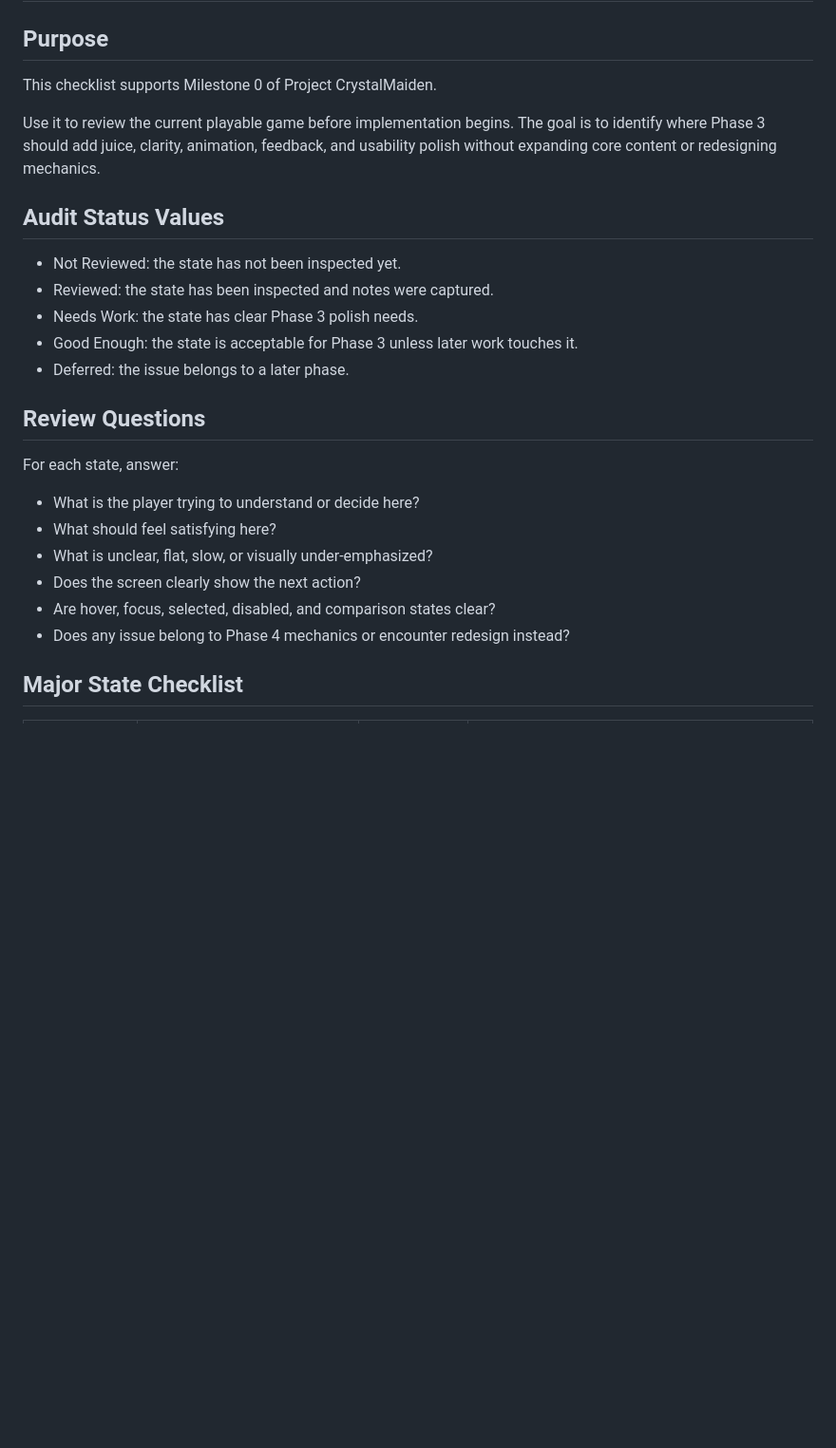
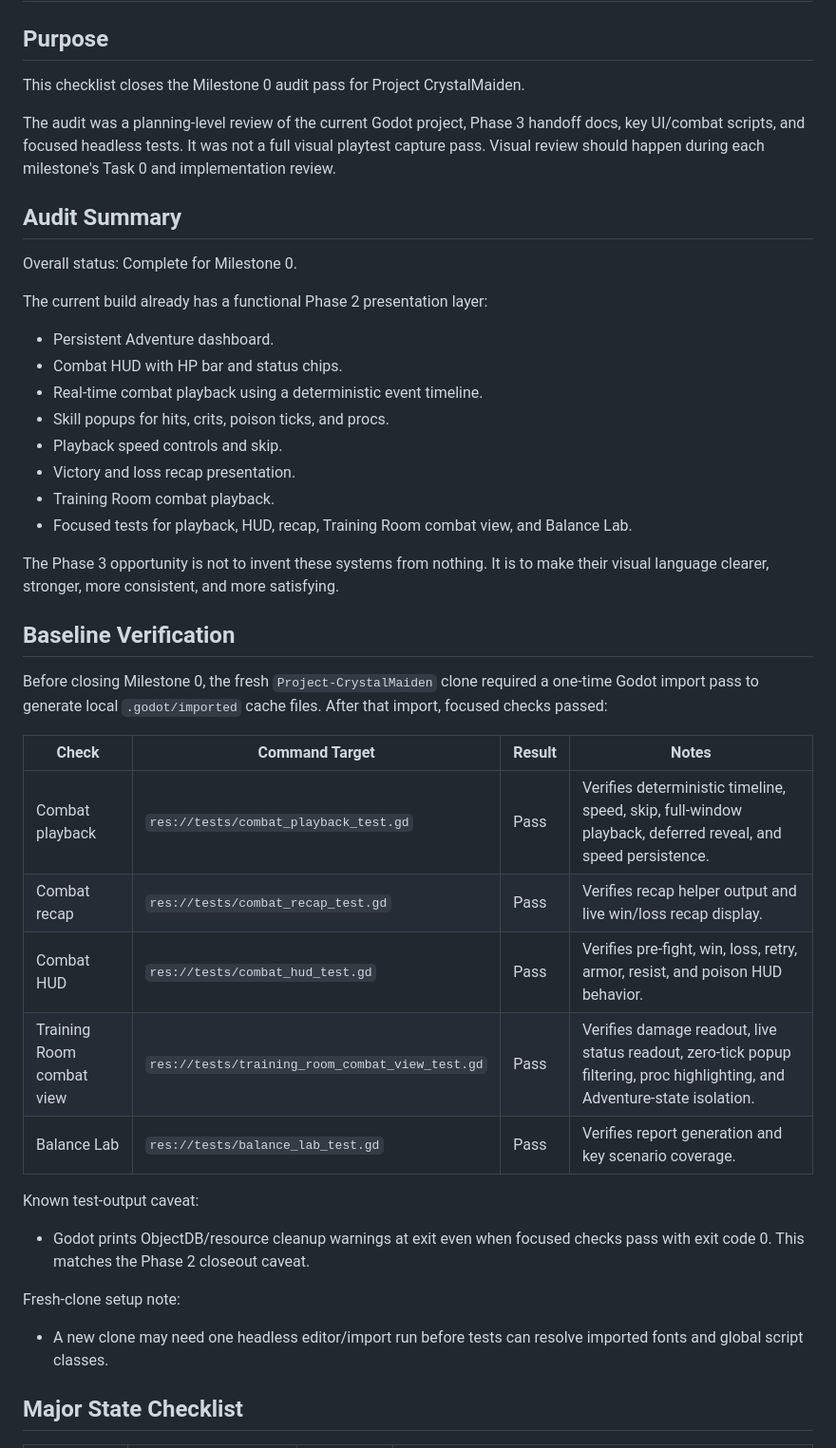
Before and after one commit to thalverson1022/Enigma, a Markdown page: docs/Phase_3_Current_State_Audit_Checklist.md, the part around one of its changes. Shown at 95% size. Rendered like a GitHub page; blank space fills up the shorter version.

Commit message:
Close Milestone 0 planning

```diff
--- a/docs/Phase_3_Current_State_Audit_Checklist.md
+++ b/docs/Phase_3_Current_State_Audit_Checklist.md
@@ -2,31 +2,56 @@
 
 ## Purpose
 
-This checklist supports Milestone 0 of Project CrystalMaiden.
+This checklist closes the Milestone 0 audit pass for Project CrystalMaiden.
 
-Use it to review the current playable game before implementation begins. The
-goal is to identify where Phase 3 should add juice, clarity, animation,
-feedback, and usability polish without expanding core content or redesigning
-mechanics.
+The audit was a planning-level review of the current Godot project, Phase 3
+handoff docs, key UI/combat scripts, and focused headless tests. It was not a
+full visual playtest capture pass. Visual review should happen during each
+milestone's Task 0 and implementation review.
 
-## Audit Status Values
+## Audit Summary
 
-- Not Reviewed: the state has not been inspected yet.
-- Reviewed: the state has been inspected and notes were captured.
-- Needs Work: the state has clear Phase 3 polish needs.
-- Good Enough: the state is acceptable for Phase 3 unless later work touches it.
-- Deferred: the issue belongs to a later phase.
+Overall status: Complete for Milestone 0.
 
-## Review Questions
+The current build already has a functional Phase 2 presentation layer:
 
-For each state, answer:
+- Persistent Adventure dashboard.
+- Combat HUD with HP bar and status chips.
+- Real-time combat playback using a deterministic event timeline.
+- Skill popups for hits, crits, poison ticks, and procs.
+- Playback speed controls and skip.
+- Victory and loss recap presentation.
+- Training Room combat playback.
+- Focused tests for playback, HUD, recap, Training Room combat view, and
+  Balance Lab.
 
-- What is the player trying to understand or decide here?
-- What should feel satisfying here?
-- What is unclear, flat, slow, or visually under-emphasized?
-- Does the screen clearly show the next action?
-- Are hover, focus, selected, disabled, and comparison states clear?
-- Does any issue belong to Phase 4 mechanics or encounter redesign instead?
+The Phase 3 opportunity is not to invent these systems from nothing. It is to
+make their visual language clearer, stronger, more consistent, and more
+satisfying.
+
+## Baseline Verification
+
+Before closing Milestone 0, the fresh `Project-CrystalMaiden` clone required a
+one-time Godot import pass to generate local `.godot/imported` cache files.
+After that import, focused checks passed:
+
+| Check | Command Target | Result | Notes |
+|---|---|---|---|
+| Combat playback | `res://tests/combat_playback_test.gd` | Pass | Verifies deterministic timeline, speed, skip, full-window playback, deferred reveal, and speed persistence. |
+| Combat recap | `res://tests/combat_recap_test.gd` | Pass | Verifies recap helper output and live win/loss recap display. |
+| Combat HUD | `res://tests/combat_hud_test.gd` | Pass | Verifies pre-fight, win, loss, retry, armor, resist, and poison HUD behavior. |
+| Training Room combat view | `res://tests/training_room_combat_view_test.gd` | Pass | Verifies damage readout, live status readout, zero-tick popup filtering, proc highlighting, and Adventure-state isolation. |
+| Balance Lab | `res://tests/balance_lab_test.gd` | Pass | Verifies report generation and key scenario coverage. |
+
+Known test-output caveat:
+
+- Godot prints ObjectDB/resource cleanup warnings at exit even when focused
+  checks pass with exit code 0. This matches the Phase 2 closeout caveat.
+
+Fresh-clone setup note:
+
+- A new clone may need one headless editor/import run before tests can resolve
+  imported fonts and global script classes.
 
 ## Major State Checklist
 
```
Also changed, not shown: other parts of docs/Phase_3_Current_State_Audit_Checklist.md (+95 -60 lines), docs/Phase_3_CrystalMaiden_Milestones.md (+9 -4 lines), docs/Phase_3_Milestone_1_Task_0_Combat_Playback_Plan.md (added, +195 -0 lines).
